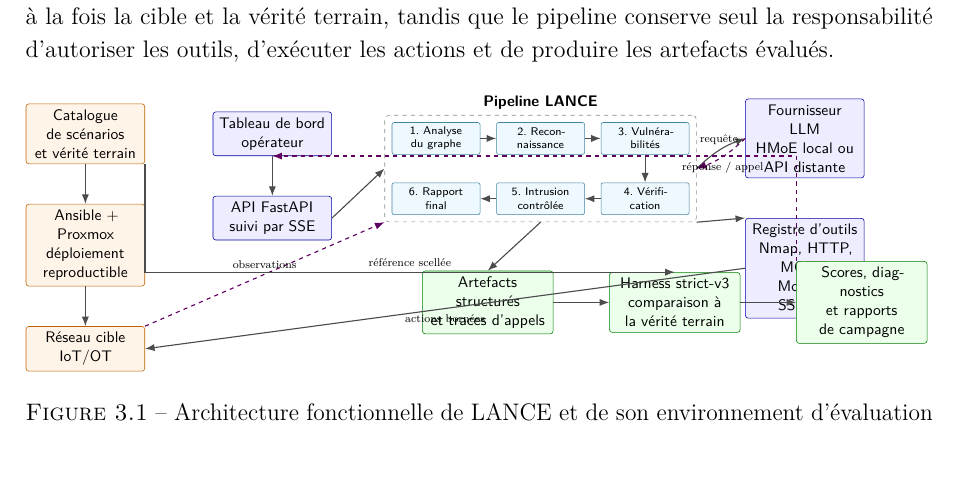
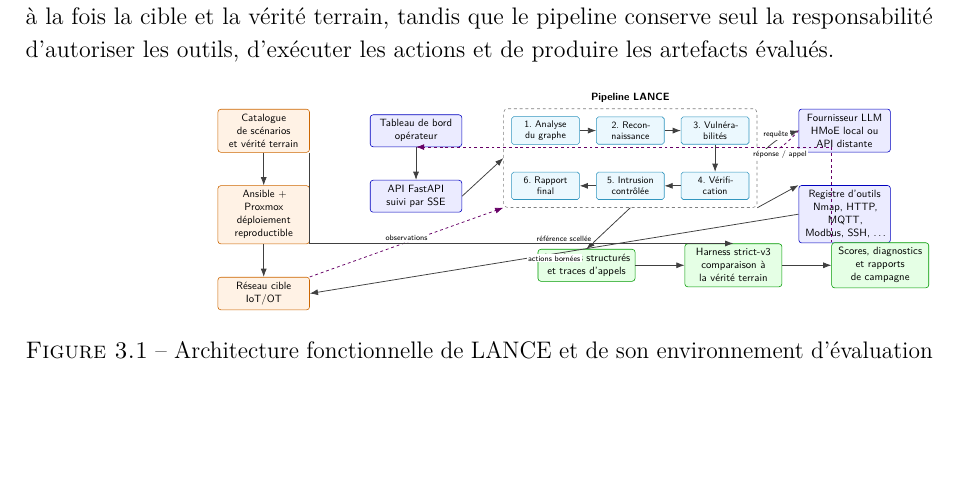
Before and after one commit to Tanguyvans/LANCE, a LaTeX document (metric/squelette-latex/main-avant-tnreport.tex, which reads metric/squelette-latex/figures/architecture-lance.tex): part of page 14 of 33, cut so that both start at the same text, the shorter picture padded with empty space. Compiled offline with pdfLaTeX.

Commit message:
Updates from Overleaf

```diff
--- a/metric/squelette-latex/figures/architecture-lance.tex
+++ b/metric/squelette-latex/figures/architecture-lance.tex
@@ -1,14 +1,4 @@
+\usetikzlibrary{shapes, arrows.meta, positioning, fit}
+
 \begin{tikzpicture}[
   font=\sffamily\small,
-  >={Latex[length=2.4mm]},
-  flow/.style={->,thick,draw=black!70},
-  feedback/.style={->,thick,dashed,draw=violet!75!black},
-  component/.style={draw=blue!65!black,fill=blue!7,rounded corners=2pt,
-    align=center,minimum height=9mm,text width=27mm,inner sep=4pt},
-  phase/.style={draw=cyan!60!black,fill=cyan!7,rounded corners=1.5pt,
-    align=center,minimum height=8mm,text width=20mm,inner sep=3pt,font=\sffamily\scriptsize},
-  external/.style={draw=orange!75!black,fill=orange!9,rounded corners=2pt,
-    align=center,minimum height=9mm,text width=27mm,inner sep=4pt},
-  artifact/.style={draw=green!50!black,fill=green!8,rounded corners=2pt,
-    align=center,minimum height=9mm,text width=30mm,inner sep=4pt},
-  group/.style={draw=black!45,dashed,rounded corners=3pt,inner sep=5pt}
@@ -16,15 +21,8 @@
   \node[external] (catalogue) {Catalogue de scénarios\\et vérité terrain};
-  \node[external,below=10mm of catalogue] (deploy) {Ansible + Proxmox\\déploiement reproductible};
-  \node[external,below=10mm of deploy] (target) {Réseau cible\\IoT/OT};
+  \node[external, below=12mm of catalogue] (deploy) {Ansible + Proxmox\\déploiement reproductible};
+  \node[external, below=12mm of deploy] (target) {Réseau cible\\IoT/OT};
 
-  \node[component,right=17mm of catalogue] (ui) {Tableau de bord\\opérateur};
-  \node[component,below=10mm of ui] (api) {API FastAPI\\suivi par SSE};
+  % --- Interface & API ---
+  \node[component, right=22mm of catalogue] (ui) {Tableau de bord\\opérateur};
+  \node[component, below=12mm of ui] (api) {API FastAPI\\suivi par SSE};
 
-  \node[phase,right=15mm of api,yshift=20mm] (p1) {1. Analyse\\du graphe};
-  \node[phase,right=4mm of p1] (p2) {2. Recon-\\naissance};
-  \node[phase,right=4mm of p2] (p3) {3. Vulnéra-\\bilités};
-  \node[phase,below=7mm of p3] (p4) {4. Vérifi-\\cation};
-  \node[phase,left=4mm of p4] (p5) {5. Intrusion\\contrôlée};
-  \node[phase,left=4mm of p5] (p6) {6. Rapport\\final};
-  \node[group,fit=(p1)(p2)(p3)(p4)(p5)(p6),
-    label={[font=\sffamily\small\bfseries]above:Pipeline LANCE}] (pipeline) {};
@@ -31,7 +36,4 @@
 
-  \node[component,right=14mm of p3] (model) {Fournisseur LLM\\HMoE local ou API distante};
-  \node[component,below=10mm of model] (tools) {Registre d'outils\\Nmap, HTTP, MQTT,\\Modbus, SSH, \ldots};
+  \node[group, fit=(p1)(p2)(p3)(p4)(p5)(p6),
+    label={[font=\sffamily\small\bfseries, yshift=2pt]above:Pipeline LANCE}] (pipeline) {};
 
-  \node[artifact,below=14mm of p6,xshift=13mm] (artifacts) {Artefacts structurés\\et traces d'appels};
-  \node[artifact,right=14mm of artifacts] (harness) {Harness strict-v3\\comparaison à la vérité terrain};
-  \node[artifact,right=14mm of harness] (metrics) {Scores, diagnostics\\et rapports de campagne};
@@ -45,14 +57,19 @@
   \draw[flow] (p3) -- (p4);
   \draw[flow] (p4) -- (p5);
   \draw[flow] (p5) -- (p6);
-  \draw[flow,bend left=12] (pipeline.east) to node[above,font=\scriptsize]{requête} (model.west);
-  \draw[feedback,bend left=12] (model.west) to node[below,font=\scriptsize]{réponse / appel} (pipeline.east);
+
+  \draw[flow, bend left=15] (pipeline.east) to node[lbl, above=1pt]{requête} (model.west);
+  \draw[feedback, bend left=15] (model.west) to node[lbl, below=1pt]{réponse / appel} (pipeline.east);
+
   \draw[flow] (pipeline.south east) -- (tools.north west);
-  \draw[flow] (tools.west) -- node[below,font=\scriptsize]{actions bornées} (target.east);
-  \draw[feedback] (target.north east) -- node[above,font=\scriptsize]{observations} (pipeline.south west);
+  \draw[flow] (tools.west) -- node[lbl, below]{actions bornées} (target.east);
+  \draw[feedback] (target.north east) -- node[lbl, above]{observations} (pipeline.south west);
+
   \draw[flow] (pipeline.south) -- (artifacts.north);
   \draw[flow] (artifacts) -- (harness);
   \draw[flow] (harness) -- (metrics);
-  \draw[flow] (catalogue.south east) |- node[pos=0.75,above,font=\scriptsize]{référence scellée} (harness.north);
+
+  \draw[flow] (catalogue.south east) |- node[lbl, pos=0.8, above]{référence scellée} (harness.north);
   \draw[feedback] (metrics.north west) |- (ui.south);
+
 \end{tikzpicture}
```
Also changed, not shown: metric/squelette-latex/parts/partie2.tex (+0 -1 lines), metric/squelette-latex/figures/architecture-lance.tex (32 more changed lines).
